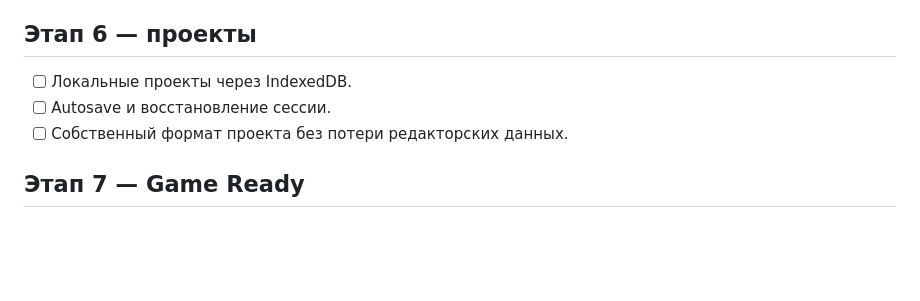
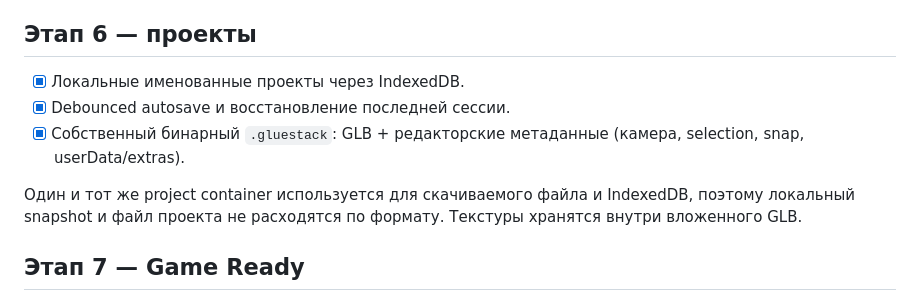
Before and after one commit to Deenfoool/gluestack, a Markdown page: ROADMAP.md, the part around the change. GitHub-like rendering; blank space fills up the shorter version.

Commit message:
docs: complete project persistence roadmap stage

```diff
--- a/ROADMAP.md
+++ b/ROADMAP.md
@@ -63,9 +63,11 @@ UV Editing работает непосредственно с `geometry.attribut
 Материал редактируется непосредственно на Mesh, поэтому параметры и карты передаются существующему `GLTFExporter`. Для multi-material Mesh на текущем этапе Material Properties редактирует первый material slot.
 
 ## Этап 6 — проекты
-- [ ] Локальные проекты через IndexedDB.
-- [ ] Autosave и восстановление сессии.
-- [ ] Собственный формат проекта без потери редакторских данных.
+- [x] Локальные именованные проекты через IndexedDB.
+- [x] Debounced autosave и восстановление последней сессии.
+- [x] Собственный бинарный `.gluestack`: GLB + редакторские метаданные (камера, selection, snap, userData/extras).
+
+Один и тот же project container используется для скачиваемого файла и IndexedDB, поэтому локальный snapshot и файл проекта не расходятся по формату. Текстуры хранятся внутри вложенного GLB.
 
 ## Этап 7 — Game Ready
 - [ ] Статистика vertices / triangles / materials / textures.
```
